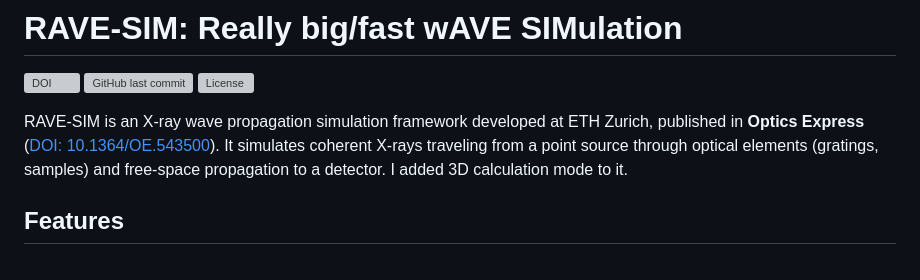
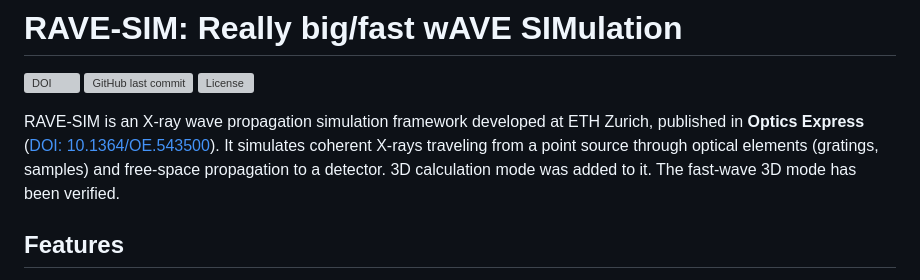
Before and after one commit to EVANOLON/3D_ravesim, a Markdown page: Readme.md, the part around the change. Rendered like a GitHub page; grey boxes are pictures that could not be loaded.

```diff
--- a/Readme.md
+++ b/Readme.md
@@ -4,7 +4,8 @@
 ![GitHub last commit](https://img.shields.io/github/last-commit/EVANOLON/3D_ravesim)
 ![License](https://img.shields.io/github/license/EVANOLON/3D_ravesim)
 
-RAVE-SIM is an X-ray wave propagation simulation framework developed at ETH Zurich, published in **Optics Express** ([DOI: 10.1364/OE.543500](https://doi.org/10.1364/OE.543500)). It simulates coherent X-rays traveling from a point source through optical elements (gratings, samples) and free-space propagation to a detector. I added 3D calculation mode to it.
+RAVE-SIM is an X-ray wave propagation simulation framework developed at ETH Zurich, published in **Optics Express** ([DOI: 10.1364/OE.543500](https://doi.org/10.1364/OE.543500)). It simulates coherent X-rays traveling from a point source through optical elements (gratings, samples) and free-space propagation to a detector.
+3D calculation mode was added to it. The fast-wave 3D mode has been verified.
 
 ## Features
 
```
